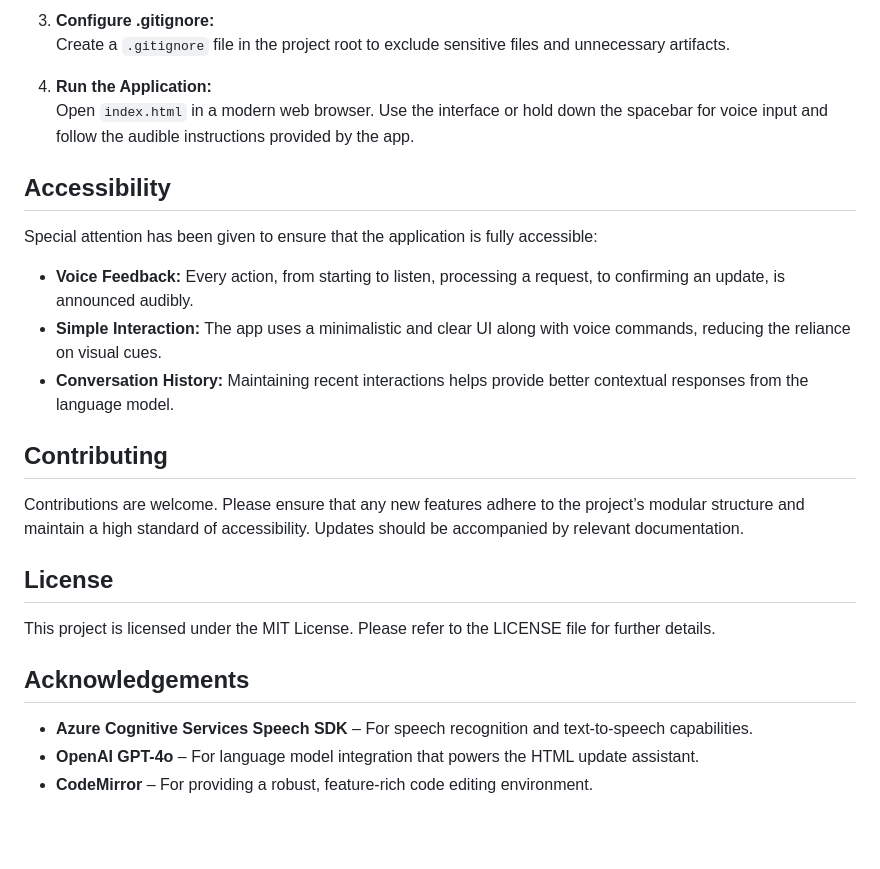
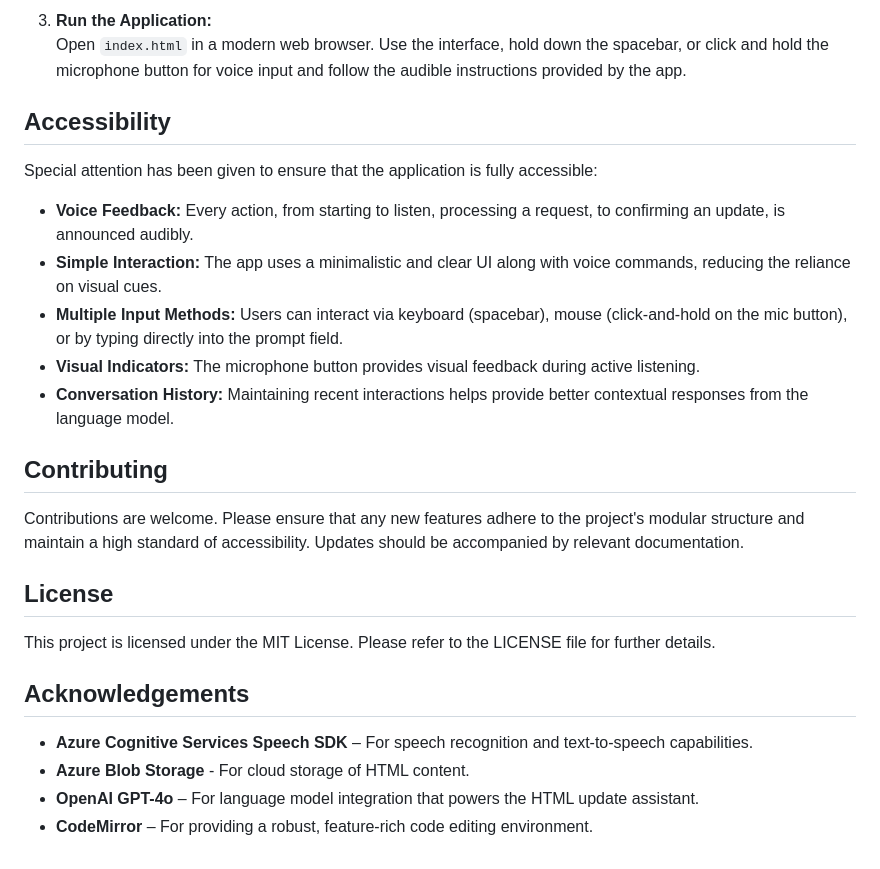
Before and after one commit to prabinpebam/voice-edit, a Markdown page: readme.md, the part around one of its changes. Rendered like a GitHub page; blank space fills up the shorter version.

```diff
--- a/readme.md
+++ b/readme.md
@@ -56,20 +52,19 @@ This project is a web-based HTML editor and previewer integrated with advanced v
 
-3. **Configure .gitignore:**
-   Create a `.gitignore` file in the project root to exclude sensitive files and unnecessary artifacts.
-
-4. **Run the Application:**
-   Open `index.html` in a modern web browser. Use the interface or hold down the spacebar for voice input and follow the audible instructions provided by the app.
+3. **Run the Application:**
+   Open `index.html` in a modern web browser. Use the interface, hold down the spacebar, or click and hold the microphone button for voice input and follow the audible instructions provided by the app.
 
 ## Accessibility
 
 Special attention has been given to ensure that the application is fully accessible:
 - **Voice Feedback:** Every action, from starting to listen, processing a request, to confirming an update, is announced audibly.
 - **Simple Interaction:** The app uses a minimalistic and clear UI along with voice commands, reducing the reliance on visual cues.
+- **Multiple Input Methods:** Users can interact via keyboard (spacebar), mouse (click-and-hold on the mic button), or by typing directly into the prompt field.
+- **Visual Indicators:** The microphone button provides visual feedback during active listening.
 - **Conversation History:** Maintaining recent interactions helps provide better contextual responses from the language model.
 
 ## Contributing
 
-Contributions are welcome. Please ensure that any new features adhere to the project’s modular structure and maintain a high standard of accessibility. Updates should be accompanied by relevant documentation.
+Contributions are welcome. Please ensure that any new features adhere to the project's modular structure and maintain a high standard of accessibility. Updates should be accompanied by relevant documentation.
 
 ## License
 
@@ -78,5 +73,6 @@ This project is licensed under the MIT License. Please refer to the LICENSE file
 ## Acknowledgements
 
 - **Azure Cognitive Services Speech SDK** – For speech recognition and text-to-speech capabilities.
+- **Azure Blob Storage** - For cloud storage of HTML content.
 - **OpenAI GPT-4o** – For language model integration that powers the HTML update assistant.
 - **CodeMirror** – For providing a robust, feature-rich code editing environment.
```
Also changed, not shown: other parts of readme.md (+12 -16 lines).
